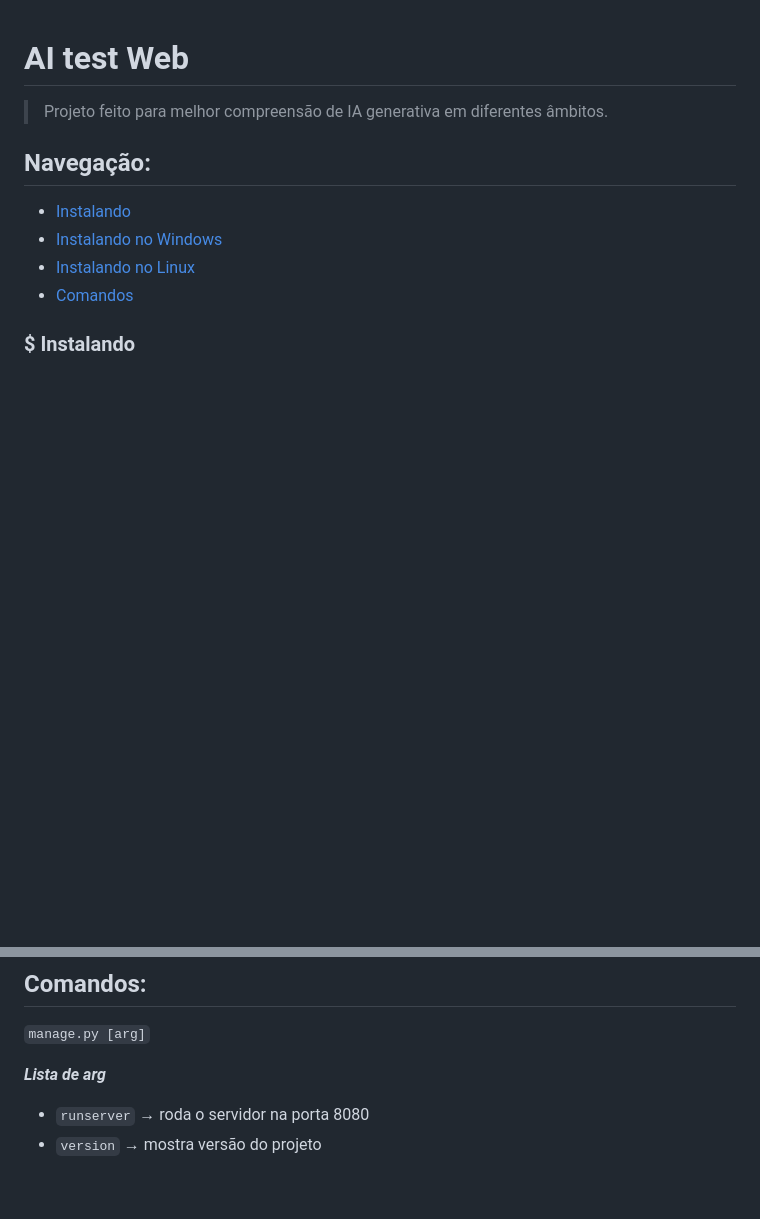
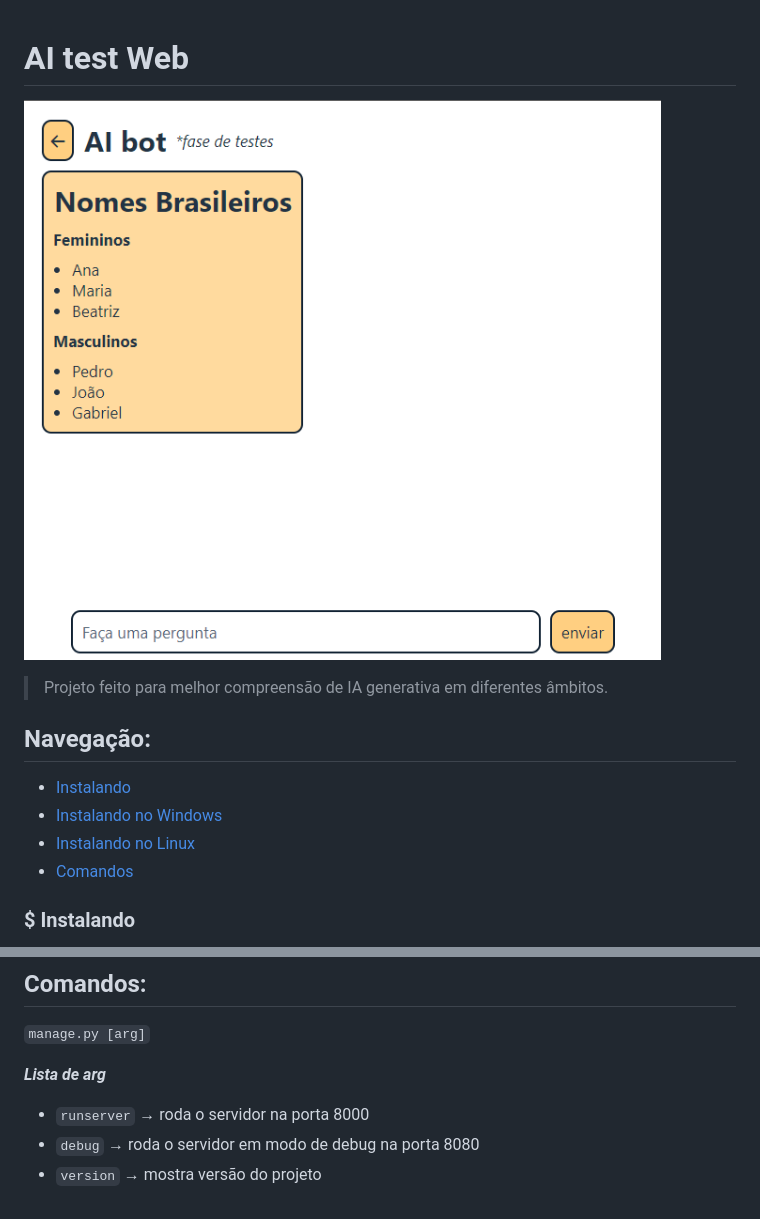
Before and after one commit to gitviini/AI_test, a Markdown page: README.md, 2 parts joined by grey strips. GitHub-like rendering; pictures changed too: img/image.png (added); blank space fills up the shorter version.

```diff
--- a/README.md
+++ b/README.md
@@ -1,4 +1,6 @@
 # AI test Web
+
+![Imagem de exemplo](/img/image.png)
 
 > Projeto feito para melhor compreensão de IA generativa em diferentes âmbitos.
 
@@ -46,5 +48,6 @@ _**OBS** : é requerido **python3.9** ou superior_
 `manage.py [arg]`
 
 ***Lista de arg***
-* `runserver` → roda o servidor na porta 8080
+* `runserver` → roda o servidor na porta 8000
+* `debug` → roda o servidor em modo de debug na porta 8080
 * `version` → mostra versão do projeto
```
Also changed, not shown: 10 other files.
